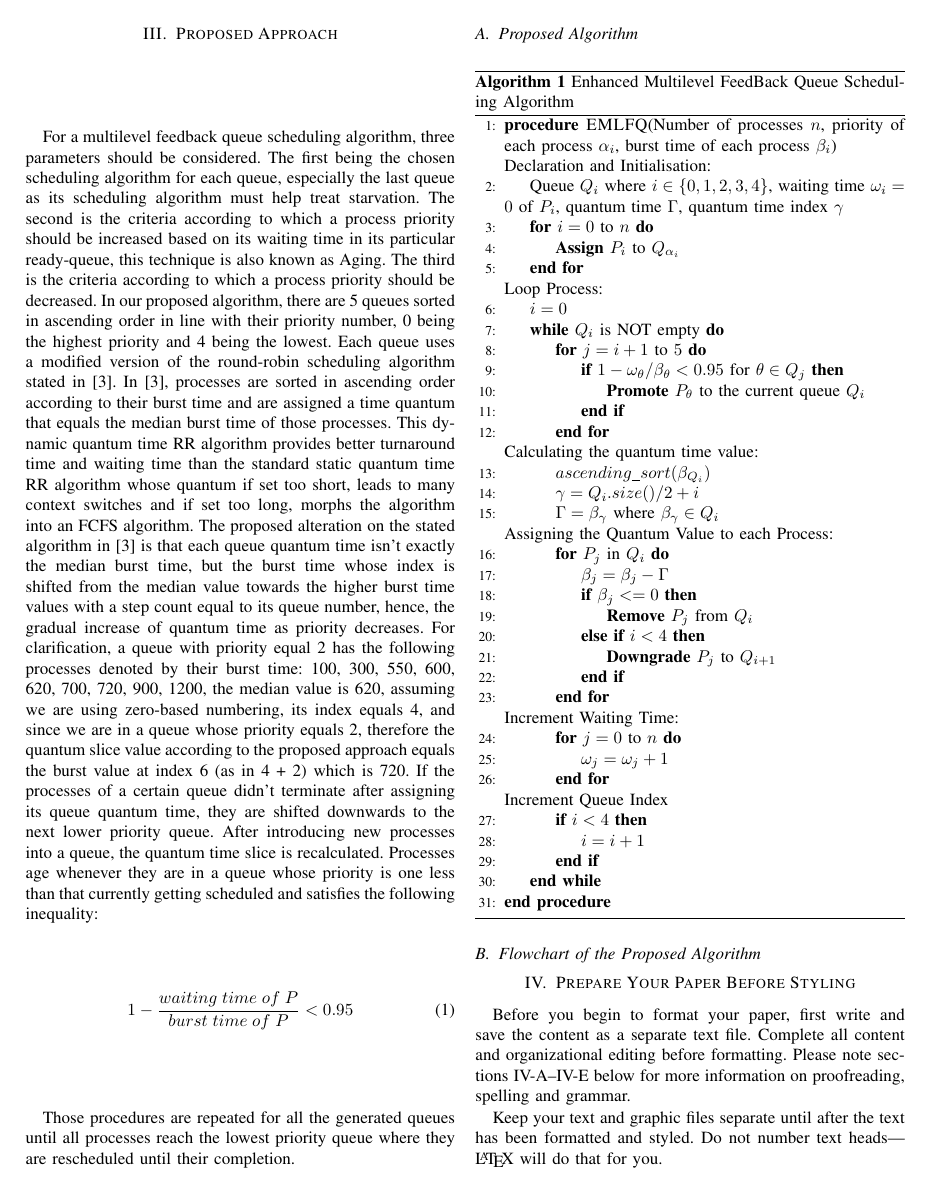
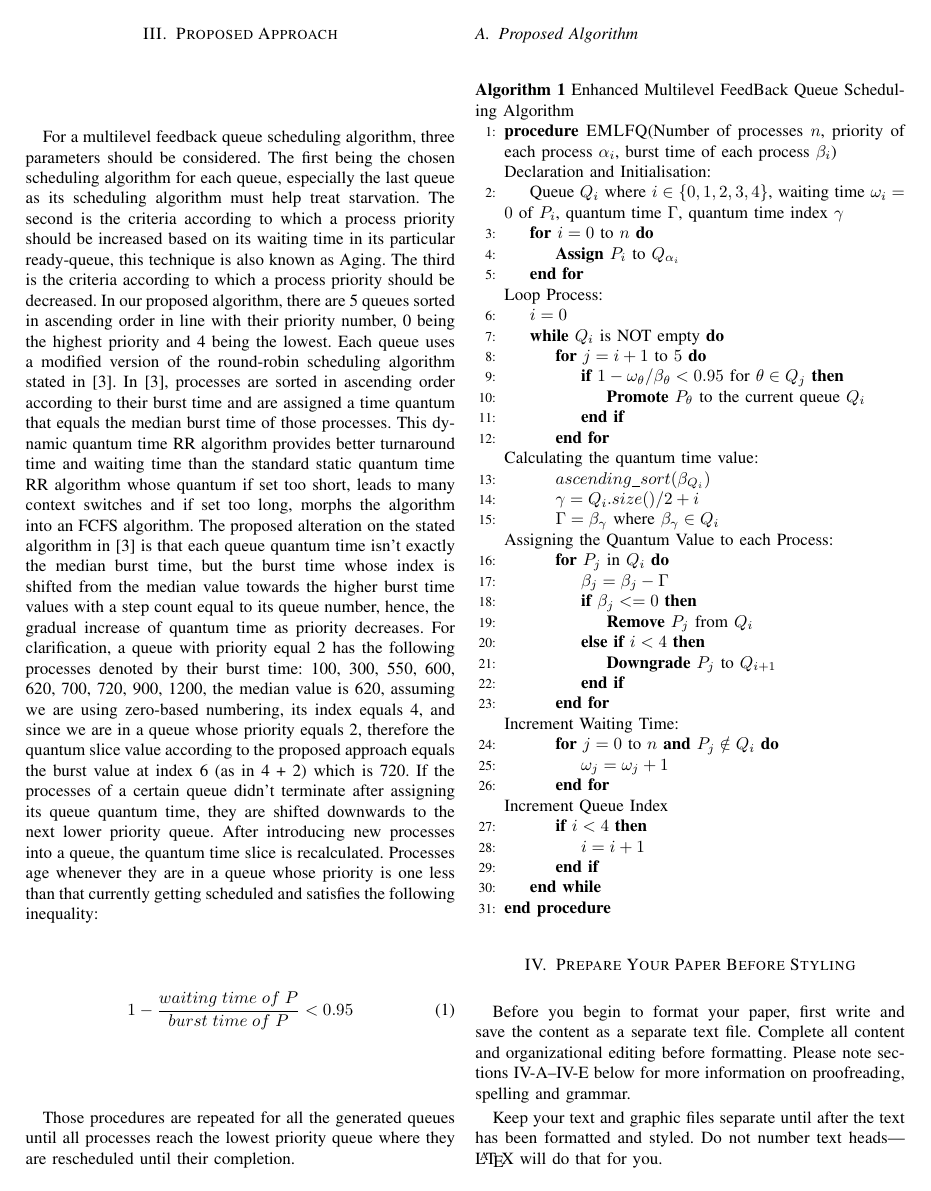
Before and after one commit to Muhanad23/improved-multilevel-feedback-queue-algorithm-research-paper, a LaTeX paper (paper.tex): page 2 of 4. Compiled offline with pdfLaTeX; a missing font is replaced by an installed copy or a similar font; a LaTeX package or settings file that is missing is left out.

Commit message:
Modify "Algorithm" Section

```diff
--- a/paper.tex
+++ b/paper.tex
@@ -11,15 +11,13 @@
 \def\BibTeX{{\rm B\kern-.05em{\sc i\kern-.025em b}\kern-.08em
     T\kern-.1667em\lower.7ex\hbox{E}\kern-.125emX}}
 
-% \makeatletter
-% % \newcommand\fs@norules{\def\@fs@cfont{\bfseries}\let\@fs@capt\floatc@ruled
-% %     \def\@fs@pre{}%
-% %     \def\@fs@post{}%
-% %     \def\@fs@mid{\kern3pt}%
-% %     \let\@fs@iftopcapt\iftrue}
-% \makeatother
-% \floatstyle{norules}
-% \restylefloat{algorithm}
+\makeatletter
+\newcommand\fs@norules{\def\@fs@cfont{\bfseries}\let\@fs@capt\floatc@ruled
+    \def\@fs@pre{}%
+    \def\@fs@post{}%
+    \def\@fs@mid{\kern3pt}%
+    \let\@fs@iftopcapt\iftrue}
+\makeatother
 
 
 \begin{document}
@@ -72,7 +70,8 @@ For a multilevel feedback queue scheduling algorithm, three parameters should be
 Those procedures are repeated for all the generated queues until all processes reach the lowest priority queue where they are rescheduled until their completion.
 
 \subsection{Proposed Algorithm}
-
+\floatstyle{norules}
+\restylefloat{algorithm}
 \begin{algorithm}[H]
     \caption{Enhanced Multilevel FeedBack Queue Scheduling Algorithm}
     \begin{algorithmic}[1]
@@ -110,7 +109,7 @@ Those procedures are repeated for all the generated queues until all processes r
             \EndFor
             % Increment waiting time
             \Statex Increment Waiting Time:
-            \For{$j = 0$ to $n$}
+            \For{$j = 0$ to $n$ \textbf{and} $P_{j} \notin Q_{i}$}
                 \State $\omega_{j} = \omega_{j} + 1$
             \EndFor
             \Statex Increment Queue Index
@@ -121,8 +120,6 @@ Those procedures are repeated for all the generated queues until all processes r
      \EndProcedure
     \end{algorithmic}
 \end{algorithm}
-
-\subsection{Flowchart of the Proposed Algorithm}
 
 \section{Prepare Your Paper Before Styling}
 Before you begin to format your paper, first write and save the content as a
```
